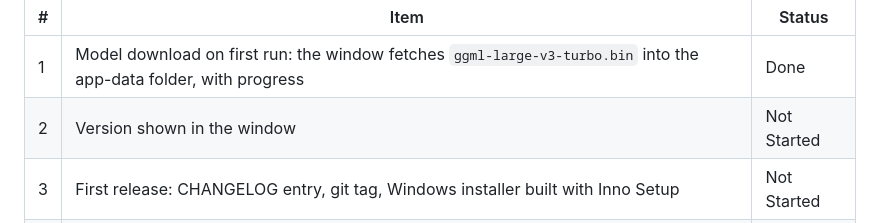
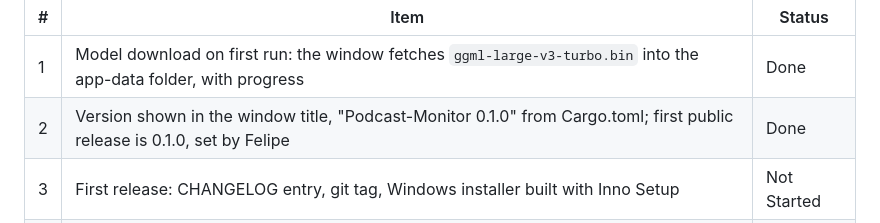
Before and after one commit to fcarvajalbrown/Podcast-Monitor, a Markdown page: ROADMAP.md, the part around the change. GitHub-like rendering.

```diff
--- a/ROADMAP.md
+++ b/ROADMAP.md
@@ -150,7 +150,7 @@ Asked by Felipe: a public download page at https://podcastmonitor.copiapolabs.cl
 | # | Item | Status |
 |---|---|---|
 | 1 | Model download on first run: the window fetches `ggml-large-v3-turbo.bin` into the app-data folder, with progress | Done |
-| 2 | Version shown in the window | Not Started |
+| 2 | Version shown in the window title, "Podcast-Monitor 0.1.0" from Cargo.toml; first public release is 0.1.0, set by Felipe | Done |
 | 3 | First release: CHANGELOG entry, git tag, Windows installer built with Inno Setup | Not Started |
 | 4 | Page in Spanish with Cuña-Cutter's layout and colours, guide, out of indexes | Not Started |
 | 5 | Upload to podcastmonitor.copiapolabs.cl, every link checked | Not Started |
```
Also changed, not shown: docs/ROADMAP-HISTORY.md (+1 -0 lines).
